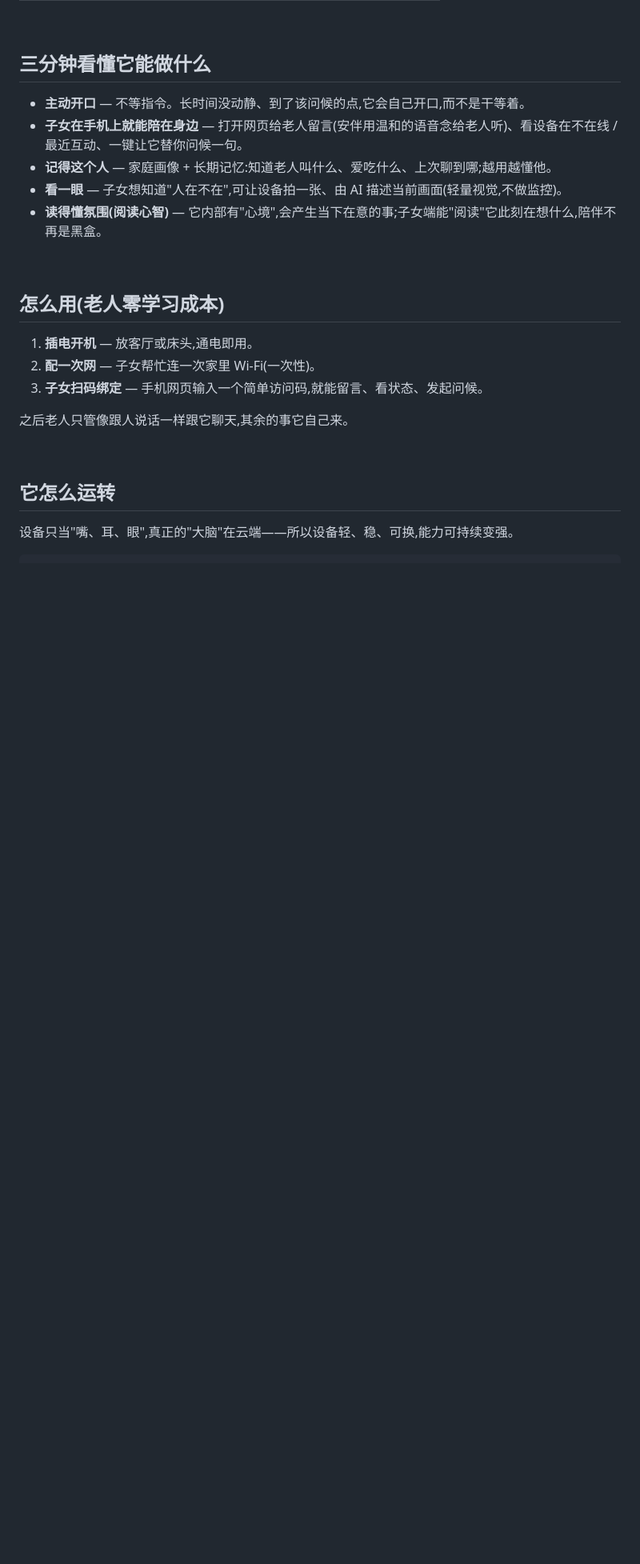
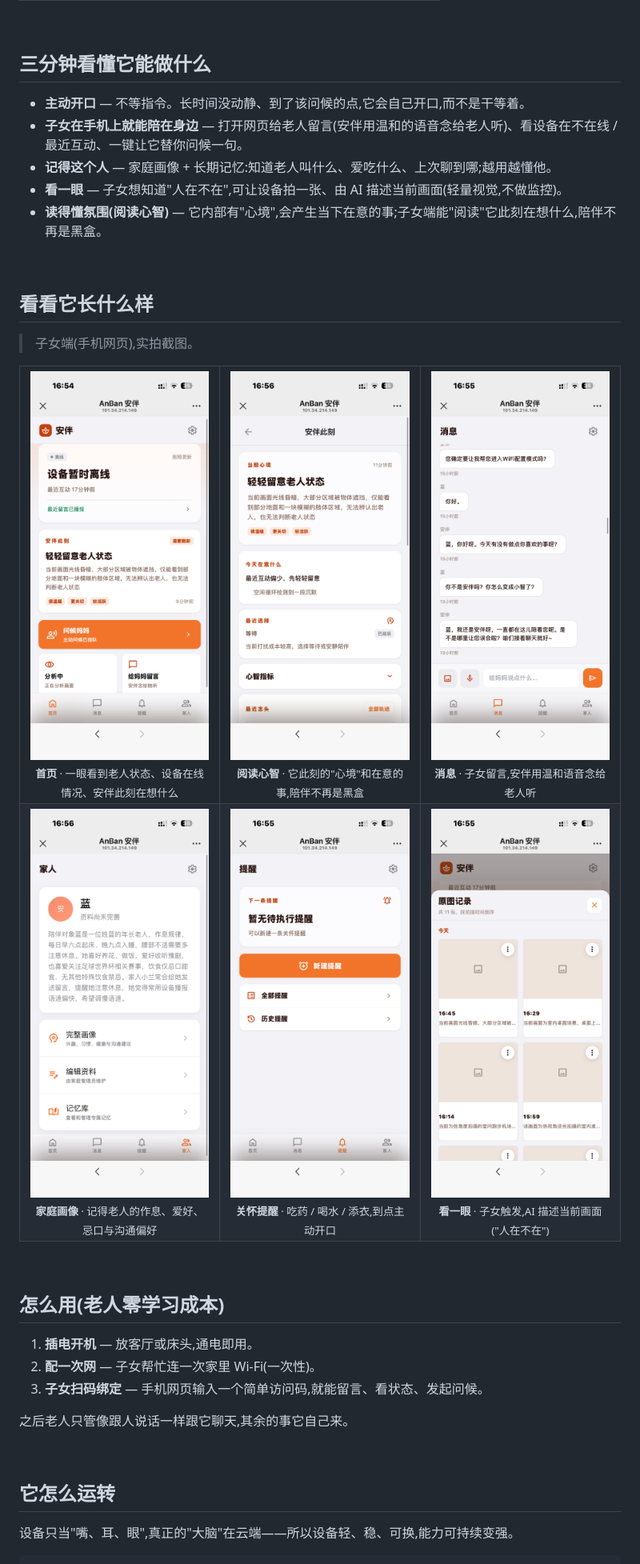
Before and after one commit to bluegodg/anban, a Markdown page: README.md, the part around the change. Shown at 80% size. Rendered like a GitHub page; pictures changed too: pics/chat.png (added), pics/family.png (added), pics/home.png (added); blank space fills up the shorter version.

Commit message:
docs(readme): 加入子女端实拍截图展示区(首页/心智/消息/画像/提醒/看一眼)

```diff
--- a/README.md
+++ b/README.md
@@ -53,7 +53,24 @@
 - **看一眼** — 子女想知道"人在不在",可让设备拍一张、由 AI 描述当前画面(轻量视觉,不做监控)。
 - **读得懂氛围(阅读心智)** — 它内部有"心境",会产生当下在意的事;子女端能"阅读"它此刻在想什么,陪伴不再是黑盒。
 
-<!-- TODO: 此处插入子女端 childweb 四屏截图(首页/消息/提醒/家人) -->
+<br>
+
+## 看看它长什么样
+
+> 子女端(手机网页),实拍截图。
+
+<table>
+  <tr>
+    <td align="center" width="33%"><img src="pics/home.png" width="240" alt="首页"><br><sub><b>首页</b> · 一眼看到老人状态、设备在线情况、安伴此刻在想什么</sub></td>
+    <td align="center" width="33%"><img src="pics/mind.png" width="240" alt="阅读心智"><br><sub><b>阅读心智</b> · 它此刻的"心境"和在意的事,陪伴不再是黑盒</sub></td>
+    <td align="center" width="33%"><img src="pics/chat.png" width="240" alt="消息"><br><sub><b>消息</b> · 子女留言,安伴用温和语音念给老人听</sub></td>
+  </tr>
+  <tr>
+    <td align="center"><img src="pics/family.png" width="240" alt="家庭画像"><br><sub><b>家庭画像</b> · 记得老人的作息、爱好、忌口与沟通偏好</sub></td>
+    <td align="center"><img src="pics/reminder.png" width="240" alt="关怀提醒"><br><sub><b>关怀提醒</b> · 吃药 / 喝水 / 添衣,到点主动开口</sub></td>
+    <td align="center"><img src="pics/vision.png" width="240" alt="看一眼"><br><sub><b>看一眼</b> · 子女触发,AI 描述当前画面("人在不在")</sub></td>
+  </tr>
+</table>
 
 <br>
 
```
